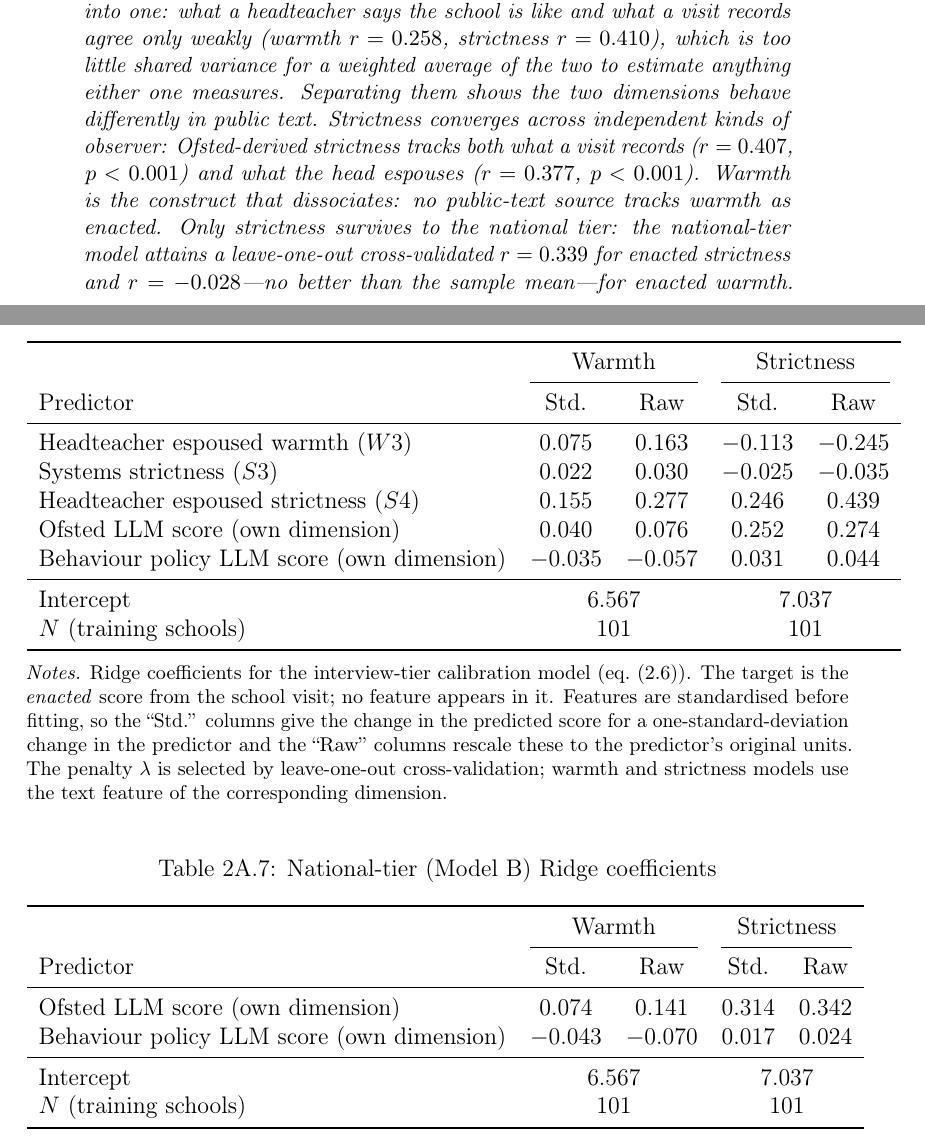
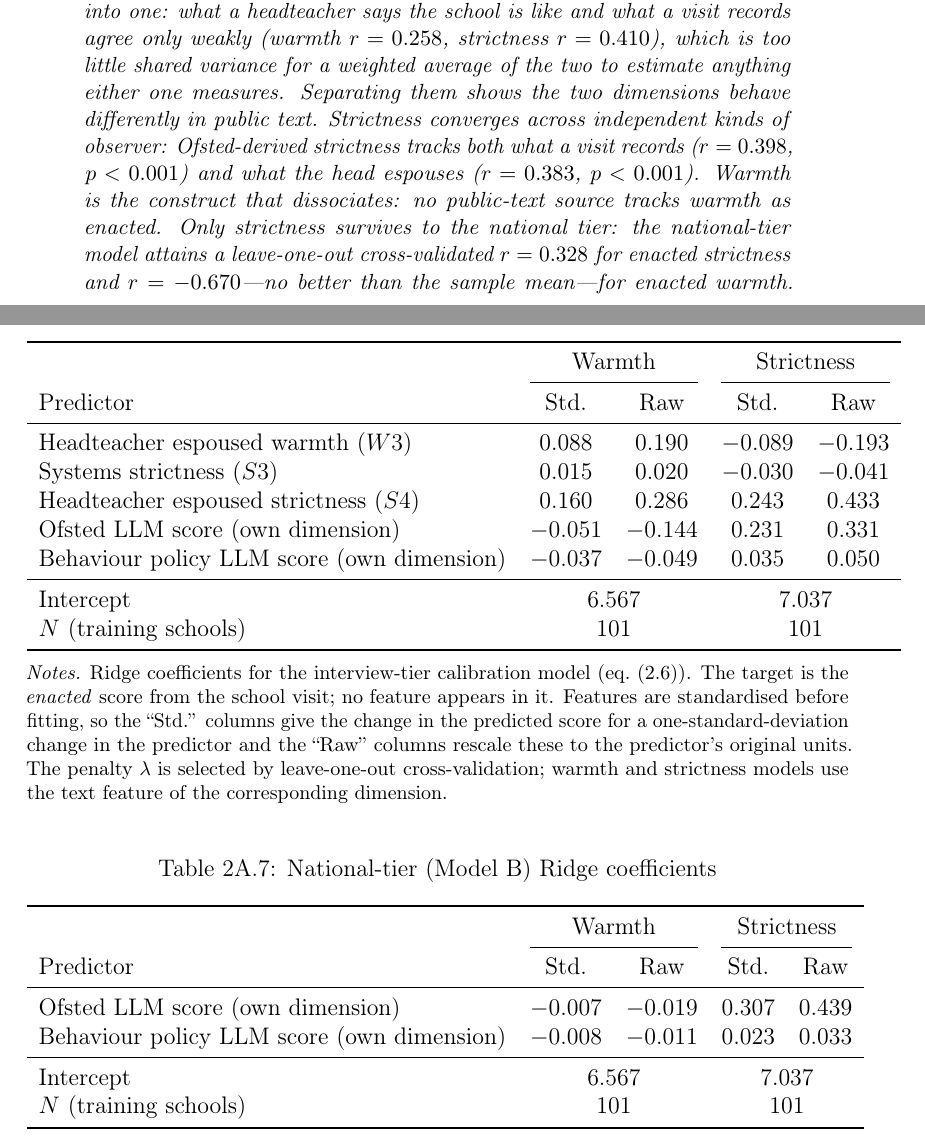
Before and after one commit to damianpphelan-cmd/phd-thesis-overleaf, a LaTeX thesis (main.tex, which reads snippets/numbers.tex, tables/tab_interview_model_coefs.tex, tables/tab_national_model_coefs.tex): two parts of pages 21 and 124 of 175, joined at a grey line, cut so that both start at the same text. Compiled offline with pdfLaTeX.

Commit message:
Post-merge refresh: Ridge re-run (A +0.280/+0.367, B -0.020/+0.328) and make_numbers against the merged dataset; drift guard clean
Co-Authored-By: Claude Fable 5 <noreply@anthropic.com>

```diff
--- a/snippets/numbers.tex
+++ b/snippets/numbers.tex
@@ -45,27 +45,27 @@
 % per cent of schools with trx_strictness on its modal band (3)
 \newcommand{\PctTrxStrictnessModal}{50}
 % Model A LOO-CV r, warmth
-\newcommand{\RidgeAWarmth}{0.251}
+\newcommand{\RidgeAWarmth}{0.280}
 % Model A LOO-CV r, strictness
-\newcommand{\RidgeAStrictness}{0.385}
+\newcommand{\RidgeAStrictness}{0.367}
 % Model B LOO-CV r, warmth
-\newcommand{\RidgeBWarmth}{-0.028}
+\newcommand{\RidgeBWarmth}{-0.670}
 % Model B LOO-CV r, strictness
-\newcommand{\RidgeBStrictness}{0.339}
+\newcommand{\RidgeBStrictness}{0.328}
 % Ridge fitted sample (all four models)
 \newcommand{\RidgeTrainN}{101}
 % Ofsted LLM strictness vs ENACTED strictness, Tier 1
-\newcommand{\CorrOfstedStrictness}{0.407}
+\newcommand{\CorrOfstedStrictness}{0.398}
 % RETIRED 5 Aug 2026: the target no longer contains interview content, so this equals the headline Model A LOO r
-\newcommand{\CircWarmthVisit}{0.251}
+\newcommand{\CircWarmthVisit}{0.280}
 % RETIRED 5 Aug 2026: the target no longer contains interview content, so this equals the headline Model A LOO r
-\newcommand{\CircStrictnessVisit}{0.385}
+\newcommand{\CircStrictnessVisit}{0.367}
 % RETIRED 5 Aug 2026: the target no longer contains interview content, so this equals the headline Model A LOO r
-\newcommand{\RefitWarmthVisit}{0.251}
+\newcommand{\RefitWarmthVisit}{0.280}
 % RETIRED 5 Aug 2026: the target no longer contains interview content, so this equals the headline Model A LOO r
-\newcommand{\RefitStrictnessVisit}{0.385}
+\newcommand{\RefitStrictnessVisit}{0.367}
 % Ofsted LLM strictness vs espoused strictness (statement battery), n=299. The espoused leg of the strictness-convergence claim in the Ch2 abstract
-\newcommand{\CorrOfstedStrictEspoused}{0.377}
+\newcommand{\CorrOfstedStrictEspoused}{0.383}
 % gold warmth: espoused vs enacted, n=103, p=0.008
 \newcommand{\GoldWarmthSplit}{0.258}
 % p-value belonging to GoldWarmthSplit
@@ -77,9 +77,9 @@
 % espoused staff climate (turnover + morale) vs ENACTED teaching, n=103, p=0.011. CROSS-CONSTRUCT: the interview has no espoused measure of teaching practice
 \newcommand{\GoldStaffClimateVsTeaching}{0.248}
 % Ofsted teaching vs espoused STAFF CLIMATE (turnover + morale), full-data tier. CROSS-CONSTRUCT: not convergent validity for the teaching scorer
-\newcommand{\OfstedTeachingVsStaffClimate}{0.274}
+\newcommand{\OfstedTeachingVsStaffClimate}{0.257}
 % Ofsted teaching vs ENACTED gold teaching (the observed lessons)
-\newcommand{\OfstedTeachingEnacted}{0.107}
+\newcommand{\OfstedTeachingEnacted}{0.057}
 % interview-transcript teaching vs espoused STAFF CLIMATE. CROSS-CONSTRUCT: the interview has no espoused measure of teaching practice
 \newcommand{\TrxTeachingVsStaffClimate}{0.164}
 % website teaching philosophy v3, full corpus
--- a/tables/tab_interview_model_coefs.tex
+++ b/tables/tab_interview_model_coefs.tex
@@ -7,11 +7,11 @@
 \cmidrule(lr){2-3}\cmidrule(lr){4-5}
 Predictor           & Std. & Raw & Std. & Raw \\
 \midrule
-Headteacher espoused warmth ($W3$)         & 0.075 & 0.163 & $-0.113$ & $-0.245$ \\
-Systems strictness ($S3$)                  & 0.022 & 0.030 & $-0.025$ & $-0.035$ \\
-Headteacher espoused strictness ($S4$)     & 0.155 & 0.277 & 0.246 & 0.439 \\
-Ofsted LLM score (own dimension)           & 0.040 & 0.076 & 0.252 & 0.274 \\
-Behaviour policy LLM score (own dimension) & $-0.035$ & $-0.057$ & 0.031 & 0.044 \\
+Headteacher espoused warmth ($W3$)         & 0.088 & 0.190 & $-0.089$ & $-0.193$ \\
+Systems strictness ($S3$)                  & 0.015 & 0.020 & $-0.030$ & $-0.041$ \\
+Headteacher espoused strictness ($S4$)     & 0.160 & 0.286 & 0.243 & 0.433 \\
+Ofsted LLM score (own dimension)           & $-0.051$ & $-0.144$ & 0.231 & 0.331 \\
+Behaviour policy LLM score (own dimension) & $-0.037$ & $-0.049$ & 0.035 & 0.050 \\
 \midrule
 Intercept & \multicolumn{2}{c}{6.567} & \multicolumn{2}{c}{7.037} \\
 $N$ (training schools) & \multicolumn{2}{c}{101} & \multicolumn{2}{c}{101} \\
--- a/tables/tab_national_model_coefs.tex
+++ b/tables/tab_national_model_coefs.tex
@@ -7,8 +7,8 @@
 \cmidrule(lr){2-3}\cmidrule(lr){4-5}
 Predictor           & Std. & Raw & Std. & Raw \\
 \midrule
-Ofsted LLM score (own dimension)           & 0.074 & 0.141 & 0.314 & 0.342 \\
-Behaviour policy LLM score (own dimension) & $-0.043$ & $-0.070$ & 0.017 & 0.024 \\
+Ofsted LLM score (own dimension)           & $-0.007$ & $-0.019$ & 0.307 & 0.439 \\
+Behaviour policy LLM score (own dimension) & $-0.008$ & $-0.011$ & 0.023 & 0.033 \\
 \midrule
 Intercept & \multicolumn{2}{c}{6.567} & \multicolumn{2}{c}{7.037} \\
 $N$ (training schools) & \multicolumn{2}{c}{101} & \multicolumn{2}{c}{101} \\
```
Also changed, not shown: tables/tab_interview_model_loo.tex (+2 -2 lines), tables/tab_national_model_loo.tex (+2 -2 lines).
